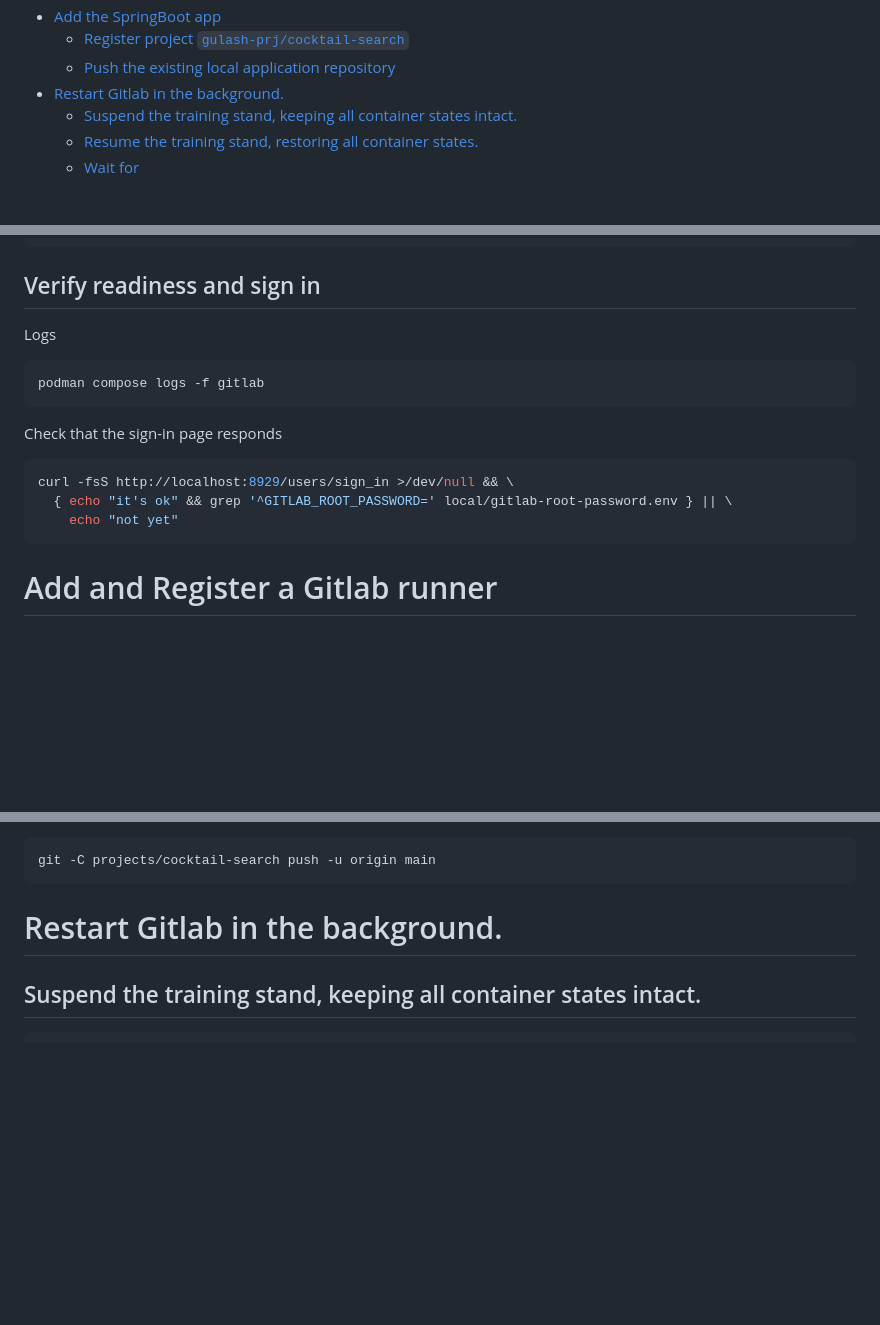
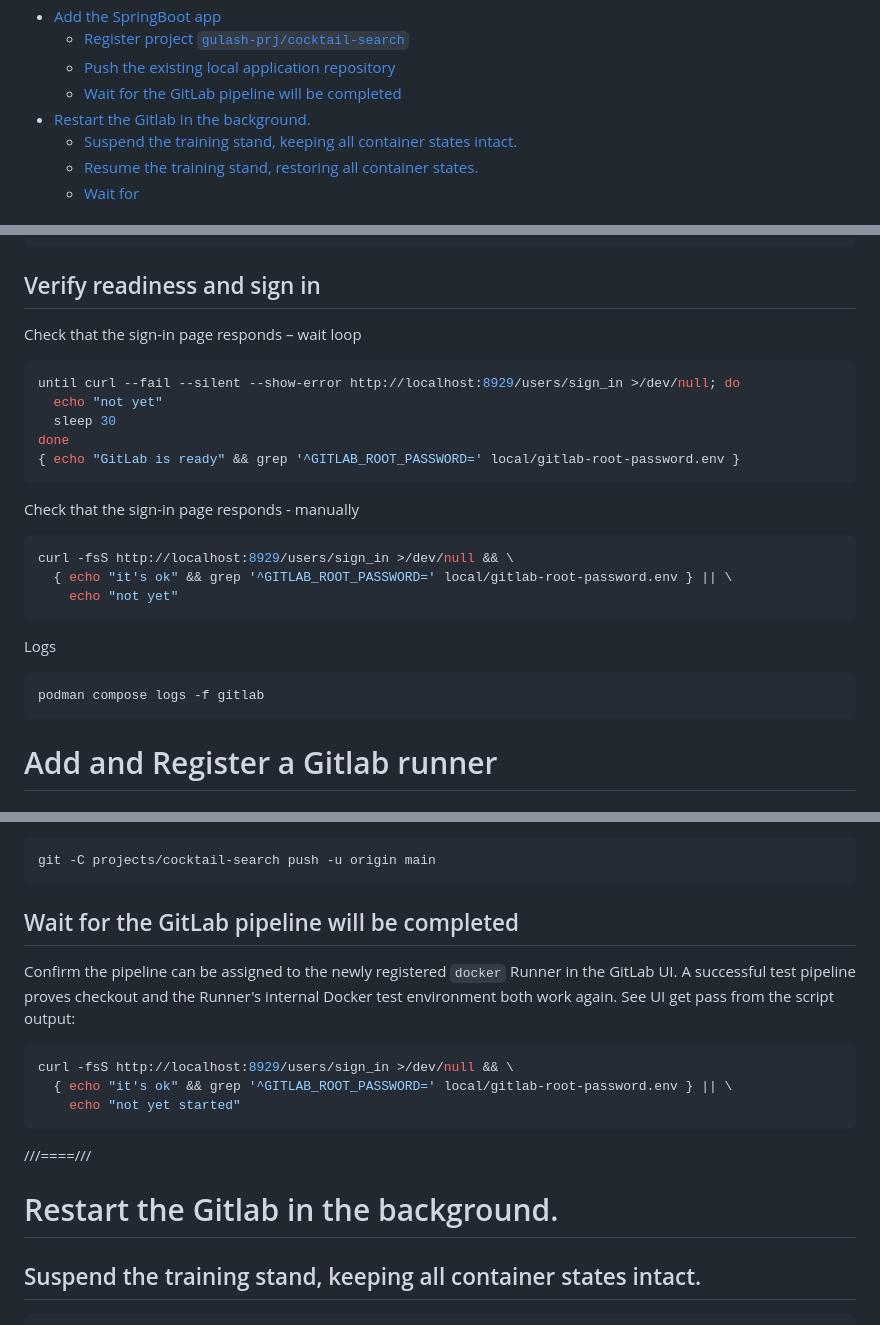
Before and after one commit to gulashik/otus-gitlab-2026, a Markdown page: compose-actions.md, 3 parts joined by grey strips. Drawn GitHub-style; blank space fills up the shorter version.

````diff
--- a/compose-actions.md
+++ b/compose-actions.md
@@ -17,7 +17,8 @@
 * [Add the SpringBoot app](#add-the-springboot-app)
   * [Register project `gulash-prj/cocktail-search`](#register-project-gulash-prjcocktail-search)
   * [Push the existing local application repository](#push-the-existing-local-application-repository)
-* [Restart Gitlab in the background.](#restart-gitlab-in-the-background)
+  * [Wait for the GitLab pipeline will be completed](#wait-for-the-gitlab-pipeline-will-be-completed)
+* [Restart the Gitlab in the background.](#restart-the-gitlab-in-the-background)
   * [Suspend the training stand, keeping all container states intact.](#suspend-the-training-stand-keeping-all-container-states-intact-)
   * [Resume the training stand, restoring all container states.](#resume-the-training-stand-restoring-all-container-states)
   * [Wait for](#wait-for-)
@@ -55,15 +56,23 @@ podman ps -a
 ```
 
 ## Verify readiness and sign in
-Logs
+Check that the sign-in page responds – wait loop
 ```bash
-podman compose logs -f gitlab
+until curl --fail --silent --show-error http://localhost:8929/users/sign_in >/dev/null; do
+  echo "not yet"
+  sleep 30
+done
+{ echo "GitLab is ready" && grep '^GITLAB_ROOT_PASSWORD=' local/gitlab-root-password.env }
 ```
-Check that the sign-in page responds
+Check that the sign-in page responds - manually
 ```bash
 curl -fsS http://localhost:8929/users/sign_in >/dev/null && \
   { echo "it's ok" && grep '^GITLAB_ROOT_PASSWORD=' local/gitlab-root-password.env } || \
     echo "not yet"
+```
+Logs
+```bash
+podman compose logs -f gitlab
 ```
 
 # Add and Register a Gitlab runner
@@ -143,7 +152,18 @@ After pushing the commit, a pipeline is triggered in the GitLab instance.
 git -C projects/cocktail-search push -u origin main
 ```
 
-# Restart Gitlab in the background.
+## Wait for the GitLab pipeline will be completed
+Confirm the pipeline can be assigned to the newly registered `docker` Runner in the GitLab UI.
+A successful test pipeline proves checkout and the Runner's internal Docker test environment both work again.
+See UI get pass from the script output:
+```bash
+curl -fsS http://localhost:8929/users/sign_in >/dev/null && \
+  { echo "it's ok" && grep '^GITLAB_ROOT_PASSWORD=' local/gitlab-root-password.env } || \
+    echo "not yet started"
+```
+
+///====///
+# Restart the Gitlab in the background.
 ## Suspend the training stand, keeping all container states intact.
 ```bash
 podman stop -a && podman ps -a
````
